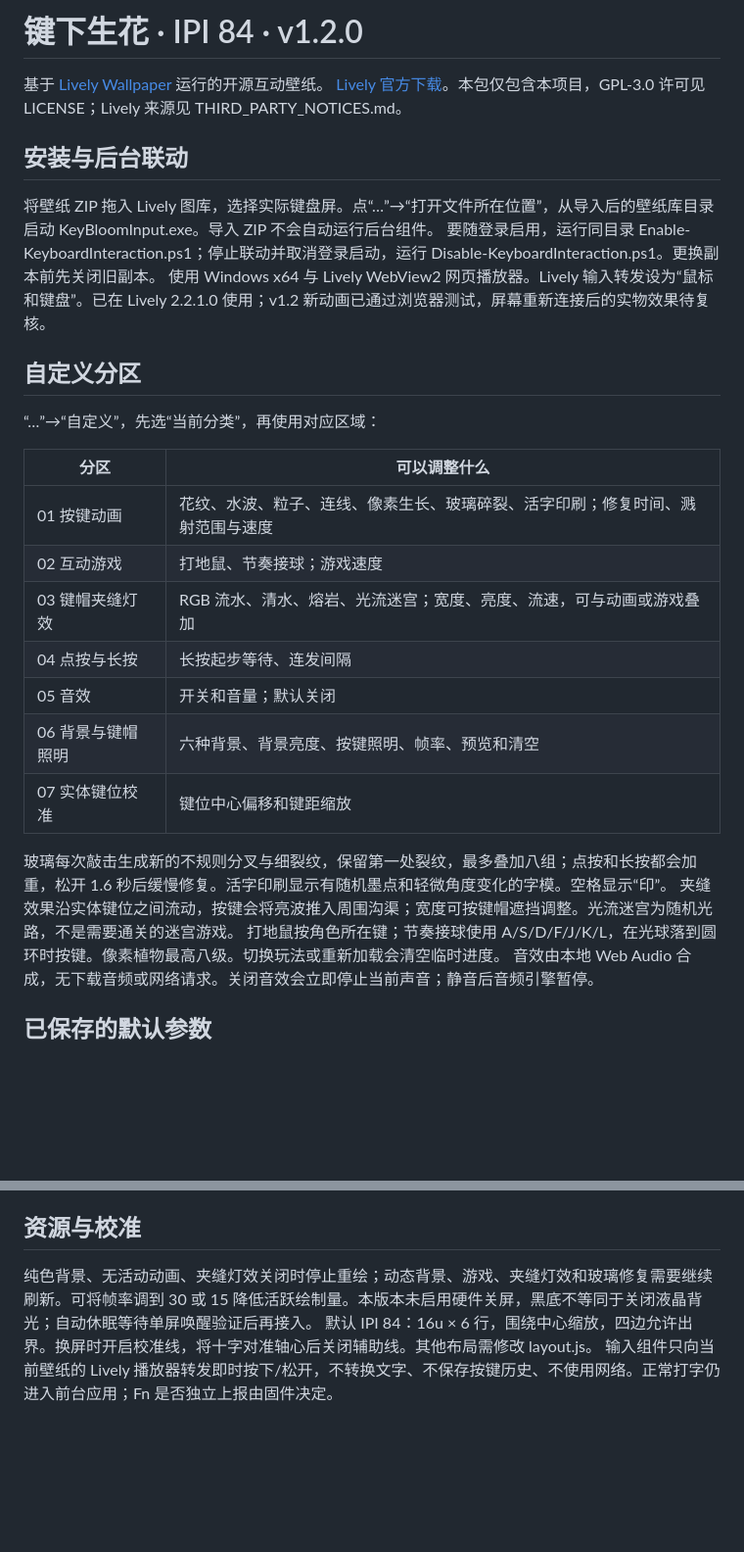
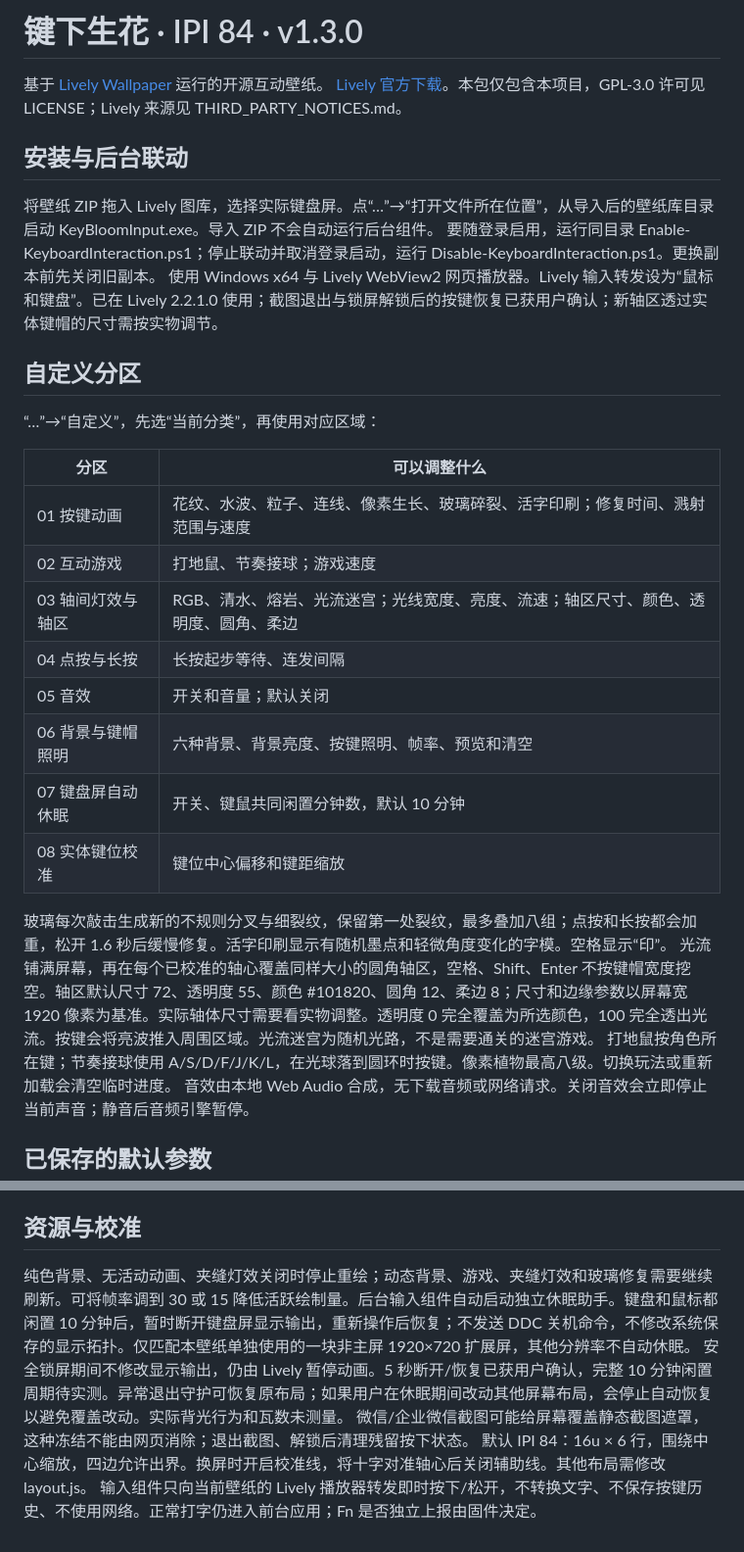
Before and after one commit to dotohua009/Hahhub-lively, a Markdown page: wallpaper/使用说明.md, 2 parts joined by grey strips. Shown at 98% size. GitHub-like rendering; blank space fills up the shorter version.

```diff
--- a/wallpaper/使用说明.md
+++ b/wallpaper/使用说明.md
@@ -1,4 +1,4 @@
-# 键下生花 · IPI 84 · v1.2.0
+# 键下生花 · IPI 84 · v1.3.0
 
 基于 [Lively Wallpaper](https://github.com/lively-community/lively) 运行的开源互动壁纸。
 [Lively 官方下载](https://github.com/lively-community/lively/releases)。本包仅包含本项目，GPL-3.0 许可见 LICENSE；Lively 来源见 THIRD_PARTY_NOTICES.md。
@@ -7,7 +7,7 @@
 
 将壁纸 ZIP 拖入 Lively 图库，选择实际键盘屏。点“…”→“打开文件所在位置”，从导入后的壁纸库目录启动 KeyBloomInput.exe。导入 ZIP 不会自动运行后台组件。
 要随登录启用，运行同目录 Enable-KeyboardInteraction.ps1；停止联动并取消登录启动，运行 Disable-KeyboardInteraction.ps1。更换副本前先关闭旧副本。
-使用 Windows x64 与 Lively WebView2 网页播放器。Lively 输入转发设为“鼠标和键盘”。已在 Lively 2.2.1.0 使用；v1.2 新动画已通过浏览器测试，屏幕重新连接后的实物效果待复核。
+使用 Windows x64 与 Lively WebView2 网页播放器。Lively 输入转发设为“鼠标和键盘”。已在 Lively 2.2.1.0 使用；截图退出与锁屏解锁后的按键恢复已获用户确认；新轴区透过实体键帽的尺寸需按实物调节。
 
 ## 自定义分区
 
@@ -17,14 +17,15 @@
 |---|---|
 | 01 按键动画 | 花纹、水波、粒子、连线、像素生长、玻璃碎裂、活字印刷；修复时间、溅射范围与速度 |
 | 02 互动游戏 | 打地鼠、节奏接球；游戏速度 |
-| 03 键帽夹缝灯效 | RGB 流水、清水、熔岩、光流迷宫；宽度、亮度、流速，可与动画或游戏叠加 |
+| 03 轴间灯效与轴区 | RGB、清水、熔岩、光流迷宫；光线宽度、亮度、流速；轴区尺寸、颜色、透明度、圆角、柔边 |
 | 04 点按与长按 | 长按起步等待、连发间隔 |
 | 05 音效 | 开关和音量；默认关闭 |
 | 06 背景与键帽照明 | 六种背景、背景亮度、按键照明、帧率、预览和清空 |
-| 07 实体键位校准 | 键位中心偏移和键距缩放 |
+| 07 键盘屏自动休眠 | 开关、键鼠共同闲置分钟数，默认 10 分钟 |
+| 08 实体键位校准 | 键位中心偏移和键距缩放 |
 
 玻璃每次敲击生成新的不规则分叉与细裂纹，保留第一处裂纹，最多叠加八组；点按和长按都会加重，松开 1.6 秒后缓慢修复。活字印刷显示有随机墨点和轻微角度变化的字模。空格显示“印”。
-夹缝效果沿实体键位之间流动，按键会将亮波推入周围沟渠；宽度可按键帽遮挡调整。光流迷宫为随机光路，不是需要通关的迷宫游戏。
+光流铺满屏幕，再在每个已校准的轴心覆盖同样大小的圆角轴区，空格、Shift、Enter 不按键帽宽度挖空。轴区默认尺寸 72、透明度 55、颜色 #101820、圆角 12、柔边 8；尺寸和边缘参数以屏幕宽 1920 像素为基准。实际轴体尺寸需要看实物调整。透明度 0 完全覆盖为所选颜色，100 完全透出光流。按键会将亮波推入周围区域。光流迷宫为随机光路，不是需要通关的迷宫游戏。
 打地鼠按角色所在键；节奏接球使用 A/S/D/F/J/K/L，在光球落到圆环时按键。像素植物最高八级。切换玩法或重新加载会清空临时进度。
 音效由本地 Web Audio 合成，无下载音频或网络请求。关闭音效会立即停止当前声音；静音后音频引擎暂停。
 
@@ -44,6 +45,8 @@
 
 ## 资源与校准
 
-纯色背景、无活动动画、夹缝灯效关闭时停止重绘；动态背景、游戏、夹缝灯效和玻璃修复需要继续刷新。可将帧率调到 30 或 15 降低活跃绘制量。本版本未启用硬件关屏，黑底不等同于关闭液晶背光；自动休眠等待单屏唤醒验证后再接入。
+纯色背景、无活动动画、夹缝灯效关闭时停止重绘；动态背景、游戏、夹缝灯效和玻璃修复需要继续刷新。可将帧率调到 30 或 15 降低活跃绘制量。后台输入组件自动启动独立休眠助手。键盘和鼠标都闲置 10 分钟后，暂时断开键盘屏显示输出，重新操作后恢复；不发送 DDC 关机命令，不修改系统保存的显示拓扑。仅匹配本壁纸单独使用的一块非主屏 1920×720 扩展屏，其他分辨率不自动休眠。
+安全锁屏期间不修改显示输出，仍由 Lively 暂停动画。5 秒断开/恢复已获用户确认，完整 10 分钟闲置周期待实测。异常退出守护可恢复原布局；如果用户在休眠期间改动其他屏幕布局，会停止自动恢复以避免覆盖改动。实际背光行为和瓦数未测量。
+微信/企业微信截图可能给屏幕覆盖静态截图遮罩，这种冻结不能由网页消除；退出截图、解锁后清理残留按下状态。
 默认 IPI 84：16u × 6 行，围绕中心缩放，四边允许出界。换屏时开启校准线，将十字对准轴心后关闭辅助线。其他布局需修改 layout.js。
 输入组件只向当前壁纸的 Lively 播放器转发即时按下/松开，不转换文字、不保存按键历史、不使用网络。正常打字仍进入前台应用；Fn 是否独立上报由固件决定。
```
Also changed, not shown: README.md (+15 -10 lines), docs/PERFORMANCE.md (+12 -1 lines), docs/axis-v1.3.jpg (added), 14 other files.
